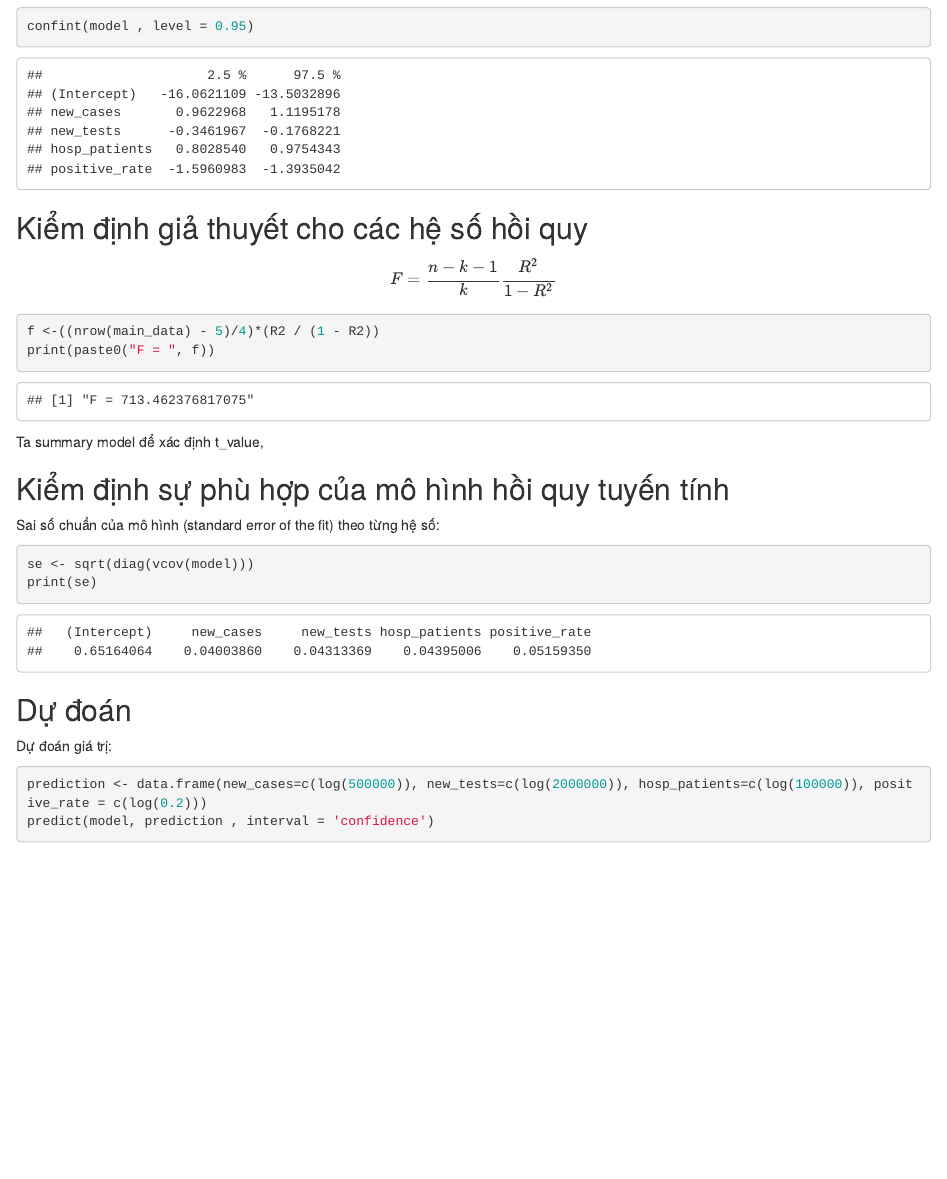
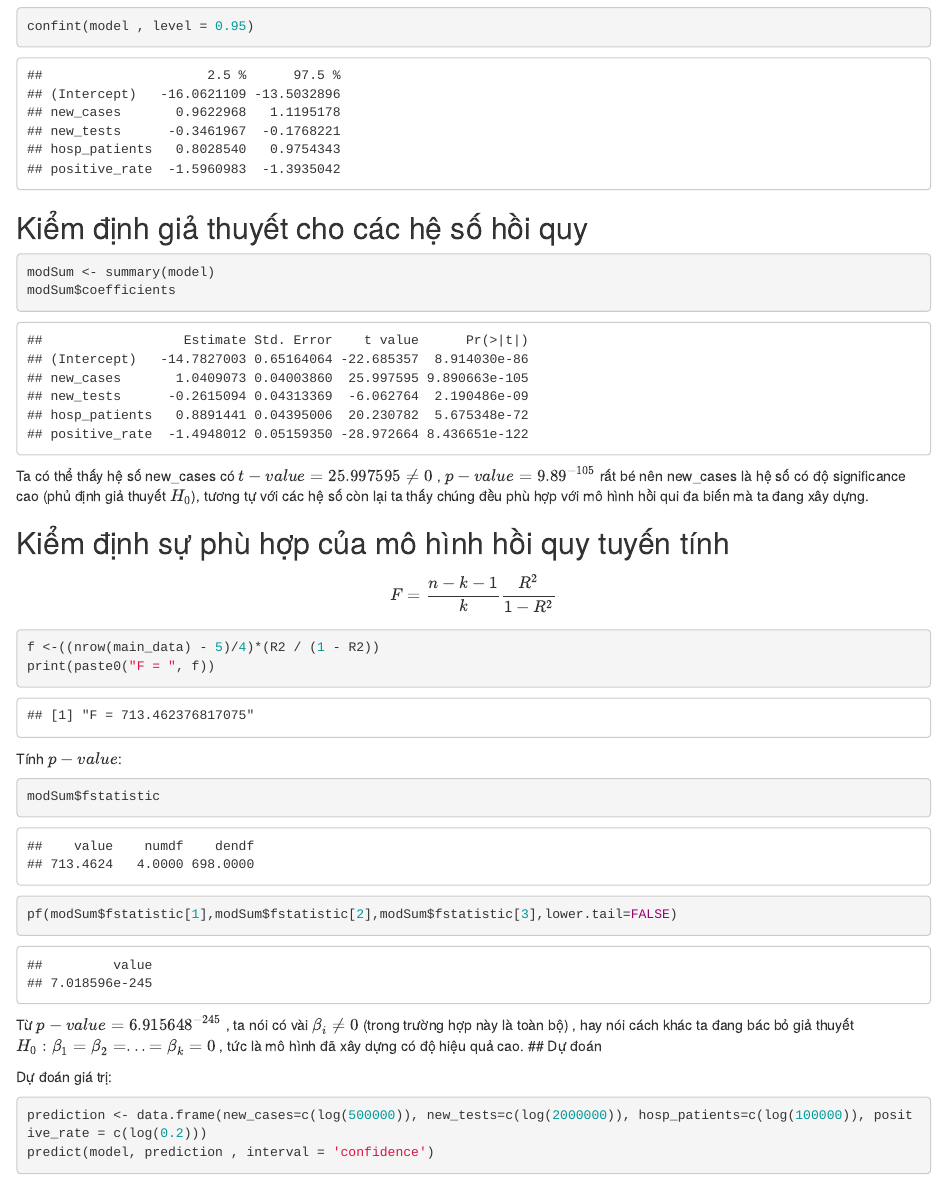
Before and after one commit to HaoPham23/Covid-19-Data-Analysis, an R Markdown document (data/code.Rmd): the page in a window 1100 px wide, from 12440 px down. Rendered offline with R 4.5, knitr and Pandoc, with nearby package versions.

Commit message:
Kiểm định hệ sô hồi qui và tính phù hợp mô hình

````diff
--- a/data/code.Rmd
+++ b/data/code.Rmd
@@ -252,23 +252,25 @@ Khoảng tin cậy 95% các hệ số hồi qui:
 confint(model , level = 0.95)
 ```
 ## Kiểm định giả thuyết cho các hệ số hồi quy
+```{r}
+modSum <- summary(model)
+modSum$coefficients
+```
+Ta có thể thấy hệ số new_cases có $t-value = 25.997595 \neq 0$ , $p-value = 9.89^{-105}$ rất bé nên new_cases là hệ số có độ significance cao (phủ định giả thuyết $H_0$), tương tự với các hệ số còn lại ta thấy chúng đều phù hợp với mô hình hồi qui đa biến mà ta đang xây dựng.
+
+## Kiểm định sự phù hợp của mô hình hồi quy tuyến tính
+
 $$F =\dfrac{n-k-1}{k}\dfrac{R^2}{1-R^2}$$
 ```{r}
 f <-((nrow(main_data) - 5)/4)*(R2 / (1 - R2))
 print(paste0("F = ", f))
 ```
-
-Ta summary model để xác định t_value,
-
-## Kiểm định sự phù hợp của mô hình hồi quy tuyến tính
-
-Sai số chuẩn của mô hình (standard error of the fit) theo từng hệ số:
-
+Tính $p-value$:
 ```{r}
-se <- sqrt(diag(vcov(model)))
-print(se)
+modSum$fstatistic
+pf(modSum$fstatistic[1],modSum$fstatistic[2],modSum$fstatistic[3],lower.tail=FALSE)
 ```
-
+Từ $p-value = 6.915648^{-245}$ , ta nói có vài ${\beta}_i \neq 0$ (trong trường hợp này là toàn bộ) , hay nói cách khác ta đang bác bỏ giả thuyết $H_0 : {\beta}_1 = {\beta}_2 = ... = {\beta}_k = 0$ , tức là mô hình đã xây dựng có độ hiệu quả cao.
 ## Dự đoán
 
 Dự đoán giá trị:
````
